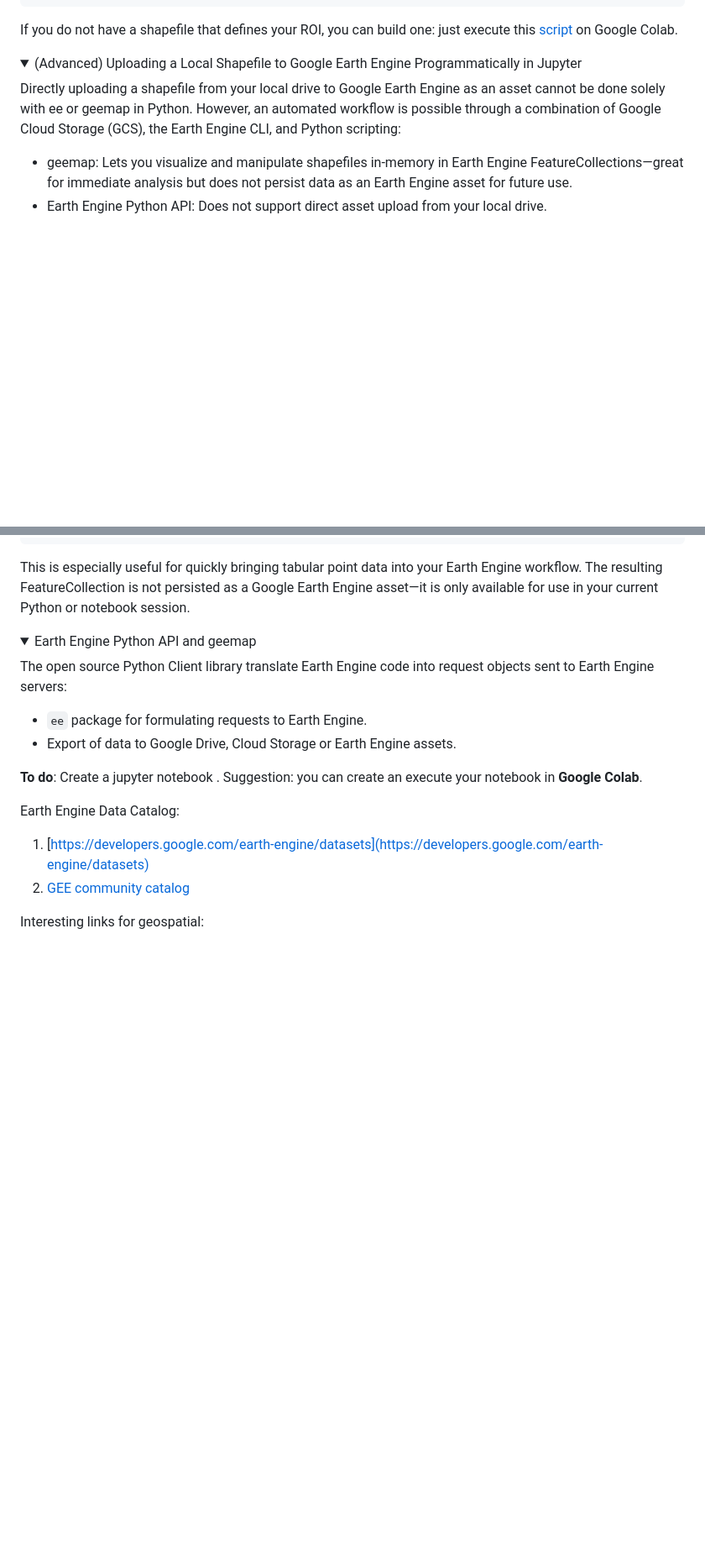
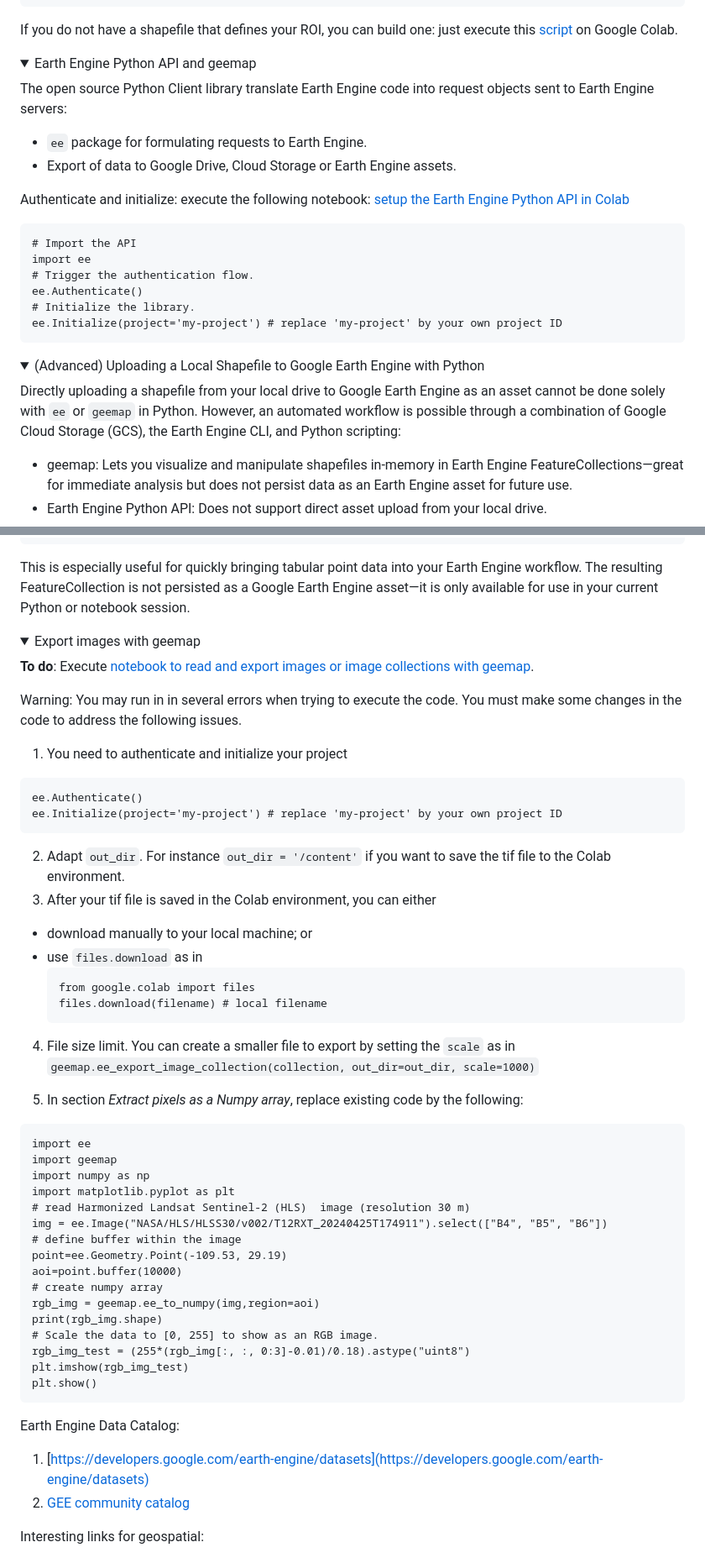
Before and after one commit to isa-ulisboa/Introduction-to-GEE-and-RS, a Markdown page: README.md, 2 parts joined by grey strips. Shown: that part at 84% size. Rendered like a GitHub page; folded sections open; blank space fills up the shorter version.

````diff
--- a/README.md
+++ b/README.md
@@ -122,9 +122,29 @@ If you do not have a shapefile that defines your ROI, you can build one: just ex
 
 <details>
 
-  <summary>(Advanced) Uploading a Local Shapefile to Google Earth Engine Programmatically in Jupyter</summary>
+  <summary>Earth Engine Python API and geemap</summary>
 
-Directly uploading a shapefile from your local drive to Google Earth Engine as an asset cannot be done solely with ee or geemap in Python. However, an automated workflow is possible through a combination of Google Cloud Storage (GCS), the Earth Engine CLI, and Python scripting:
+The open source Python Client library translate Earth Engine code into request objects sent to Earth Engine servers:
+  - `ee` package for formulating requests to Earth Engine.
+  - Export of data to Google Drive, Cloud Storage or Earth Engine assets.
+
+Authenticate and initialize: execute the following notebook: [setup the Earth Engine Python API in Colab](https://github.com/google/earthengine-community/blob/master/guides/linked/ee-api-colab-setup.ipynb)
+```
+# Import the API
+import ee
+# Trigger the authentication flow.
+ee.Authenticate()
+# Initialize the library.
+ee.Initialize(project='my-project') # replace 'my-project' by your own project ID
+```
+
+</details>
+
+<details>
+
+  <summary>(Advanced) Uploading a Local Shapefile to Google Earth Engine with Python</summary>
+
+Directly uploading a shapefile from your local drive to Google Earth Engine as an asset cannot be done solely with `ee` or `geemap` in Python. However, an automated workflow is possible through a combination of Google Cloud Storage (GCS), the Earth Engine CLI, and Python scripting:
 - geemap: Lets you visualize and manipulate shapefiles in-memory in Earth Engine FeatureCollections—great for immediate analysis but does not persist data as an Earth Engine asset for future use.
 - Earth Engine Python API: Does not support direct asset upload from your local drive.
 - Asset uploads: Must use either the web-based Asset Manager or automate the workflow via GCS and the Earth Engine CLI, both of which can be wrapped in Python scripts.
@@ -147,18 +167,50 @@ This is especially useful for quickly bringing tabular point data into your Eart
 
 </details>
 
+
+
 <details>
 
-  <summary>Earth Engine Python API and geemap</summary>
+  <summary>Export images with geemap</summary>
 
-The open source Python Client library translate Earth Engine code into request objects sent to Earth Engine servers:
-  - `ee` package for formulating requests to Earth Engine.
-  - Export of data to Google Drive, Cloud Storage or Earth Engine assets.
+**To do**: Execute [notebook to read and export images or image collections with geemap](https://geemap.org/notebooks/11_export_image/).
 
-**To do**: Create a jupyter notebook . Suggestion: you can create an execute your notebook in **Google Colab**.
+Warning: You may run in in several errors when trying to execute the code. You must make some changes in the code to address the following issues.
+1. You need to authenticate and initialize your project
+  ```
+  ee.Authenticate()
+  ee.Initialize(project='my-project') # replace 'my-project' by your own project ID
+  ```
+2. Adapt `out_dir`. For instance `out_dir = '/content'` if you want to save the tif file to the Colab environment.
+3. After your tif file is saved in the  Colab environment, you can either
+- download manually to your local machine; or
+- use `files.download` as in
+  ```
+  from google.colab import files
+  files.download(filename) # local filename
+  ```
+4. File size limit. You can create a smaller file to export by setting the `scale` as in `geemap.ee_export_image_collection(collection, out_dir=out_dir, scale=1000)`
 </details>
 
-
+5. In section *Extract pixels as a Numpy array*, replace existing code by the following:
+```
+import ee
+import geemap
+import numpy as np
+import matplotlib.pyplot as plt
+# read Harmonized Landsat Sentinel-2 (HLS)  image (resolution 30 m)
+img = ee.Image("NASA/HLS/HLSS30/v002/T12RXT_20240425T174911").select(["B4", "B5", "B6"])
+# define buffer within the image
+point=ee.Geometry.Point(-109.53, 29.19)
+aoi=point.buffer(10000)
+# create numpy array
+rgb_img = geemap.ee_to_numpy(img,region=aoi)
+print(rgb_img.shape)
+# Scale the data to [0, 255] to show as an RGB image.
+rgb_img_test = (255*(rgb_img[:, :, 0:3]-0.01)/0.18).astype("uint8")
+plt.imshow(rgb_img_test)
+plt.show()
+```
 
 
 Earth Engine Data Catalog:
````
